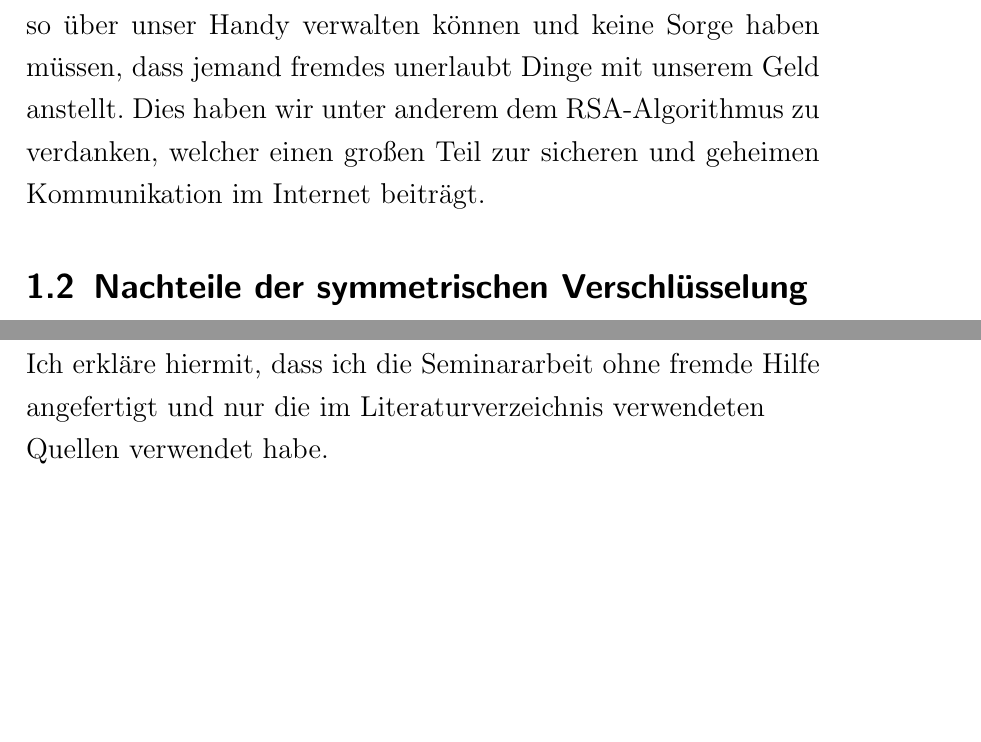
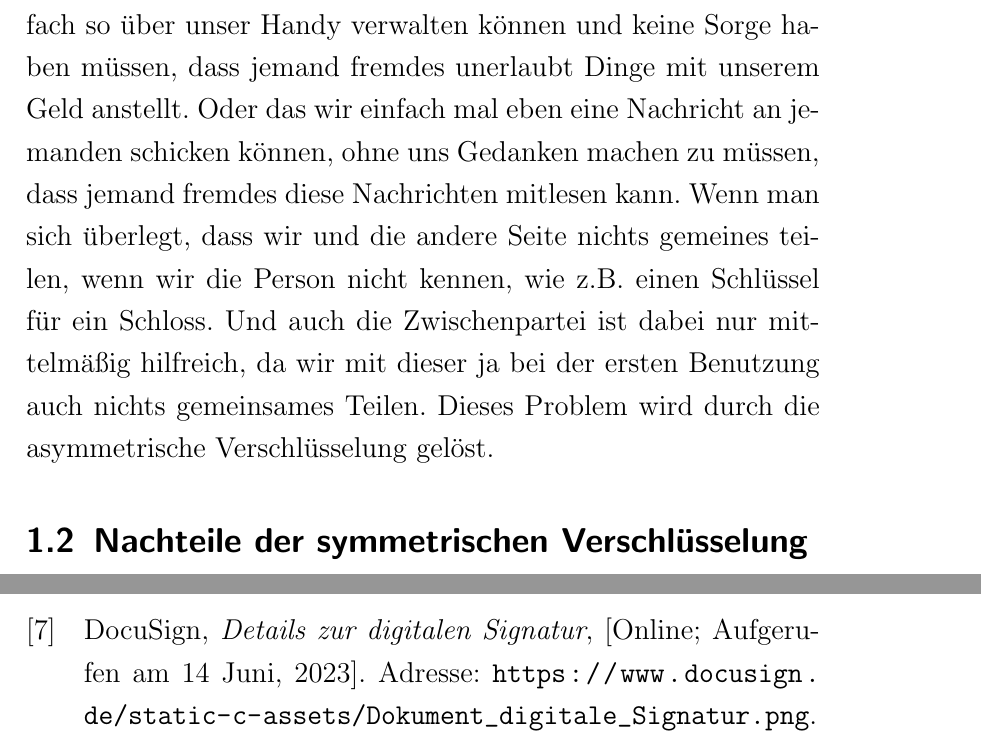
Before and after one commit to Juoper/RSA-Algorithm-Paper, a LaTeX document (main.tex, which reads ref.bib): two parts of pages 4 and 12 of 12 before the commit and two parts of pages 3 and 10 of 10 after it, joined at a grey line, cut so that both start at the same text, the shorter picture padded with empty space. Compiled offline with pdfLaTeX.

Commit message:
finished expose

```diff
--- a/main.tex
+++ b/main.tex
@@ -7,7 +7,7 @@
 
 \usepackage[style=ieee]{biblatex}
 
-
+ \graphicspath{ {./media/} }
 \parindent 0px
 \linespread{1.25} %gleich wie 1.5 in word
 \pagestyle{headings}
@@ -59,8 +59,7 @@
 \pagebreak
 \section{Einleitung}
 \subsection{Heutige Sicherheit im Internet}
-Eigentlich ist es doch sehr erstaunlich, dass wir unser Geld einfach so über unser Handy verwalten können und keine Sorge haben müssen, dass jemand fremdes unerlaubt Dinge mit unserem Geld anstellt. Dies haben wir unter anderem dem RSA-Algorithmus zu verdanken, welcher einen großen Teil zur sicheren und geheimen Kommunikation im Internet beiträgt.
-
+Eigentlich ist es doch sehr erstaunlich, dass wir unser Geld einfach so über unser Handy verwalten können und keine Sorge haben müssen, dass jemand fremdes unerlaubt Dinge mit unserem Geld anstellt. Oder das wir einfach mal eben eine Nachricht an jemanden schicken können, ohne uns Gedanken machen zu müssen, dass jemand fremdes diese Nachrichten mitlesen kann. Wenn man sich überlegt, dass wir und die andere Seite nichts gemeines teilen, wenn wir die Person nicht kennen, wie z.B. einen Schlüssel für ein Schloss. Und auch die Zwischenpartei ist dabei nur mittelmäßig hilfreich, da wir mit dieser ja bei der ersten Benutzung auch nichts gemeinsames Teilen. Dieses Problem wird durch die asymmetrische Verschlüsselung gelöst.
 \subsection{Nachteile der symmetrischen Verschlüsselung}
 
 Bei symmetrischen Verschlüsselungsverfahren gibt es, anders als bei asymmetrischen Verfahren (auch: Public Key Verfahren), nur einen Schlüssel für die Ent- und Verschlüsselung. Das Problem hierbei ist allerdings, sie sind nur dann sicher, wenn es möglich ist den Schlüssel sicher der anderen Seite zukommen zu lassen. In der Praxis ist das aber nur mit einem persönlichen Treffen möglich. Wenn man aber eine E-Mail an jemanden schicken möchte, mit dem man sich aktuell nicht physisch treffen kann, ist ein Schlüsselaustausch so nicht möglich.
@@ -165,10 +165,5 @@ $$ {s = 16^d \bmod n} $$
 
 \nocite{*}
 \printbibliography
-\pagebreak
-
-\begin{flushleft}
-Ich erkläre hiermit, dass ich die Seminararbeit ohne fremde Hilfe angefertigt und nur die im Literaturverzeichnis verwendeten Quellen verwendet habe.
-\end{flushleft}
 
 \end{document}
--- a/ref.bib
+++ b/ref.bib
@@ -51,3 +51,10 @@
   pages={644-654},
   doi={10.1109/TIT.1976.1055638}
 }
+
+@MISC{WikipediaEN:AFM,
+    author = {{DocuSign}},
+    title = {Details zur digitalen Signatur},
+    note = {[Online; Aufgerufen am 14 Juni, 2023]},
+    url = {https://www.docusign.de/static-c-assets/Dokument_digitale_Signatur.png}
+}
```
Also changed, not shown: main.tex (17 more changed lines).
